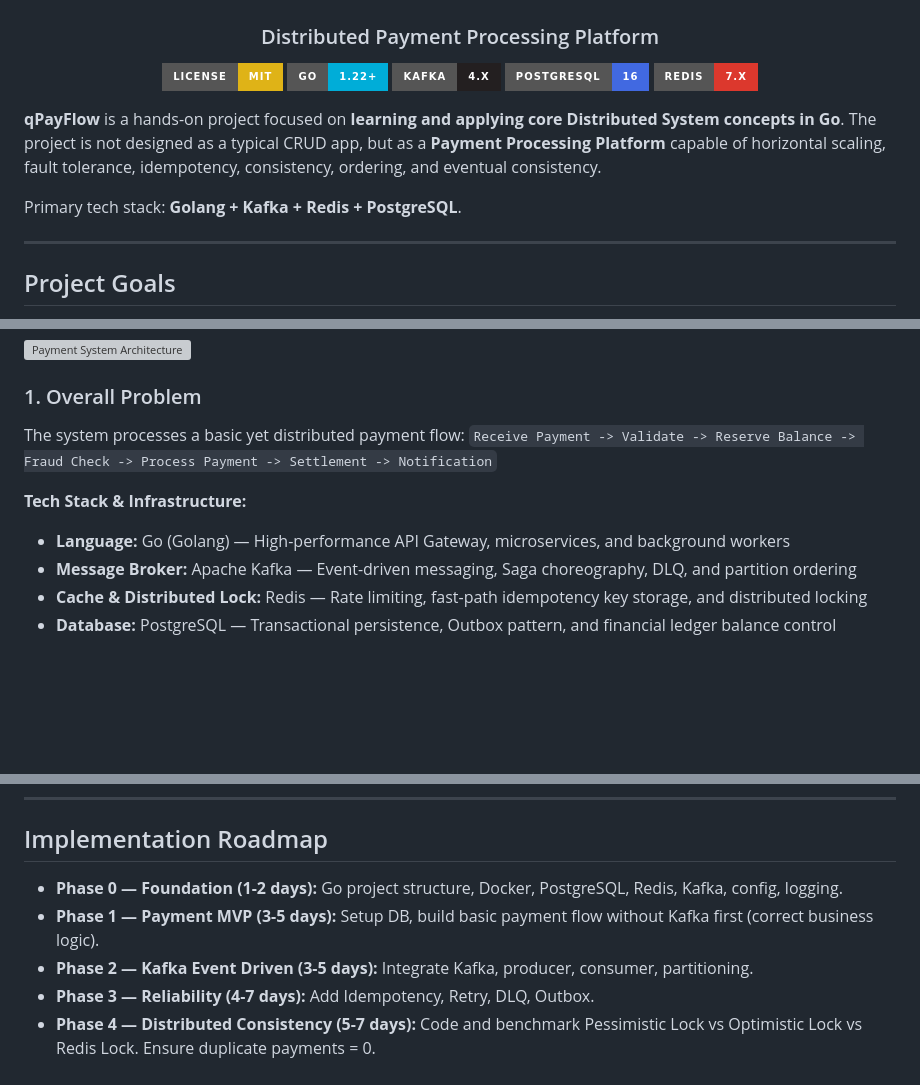
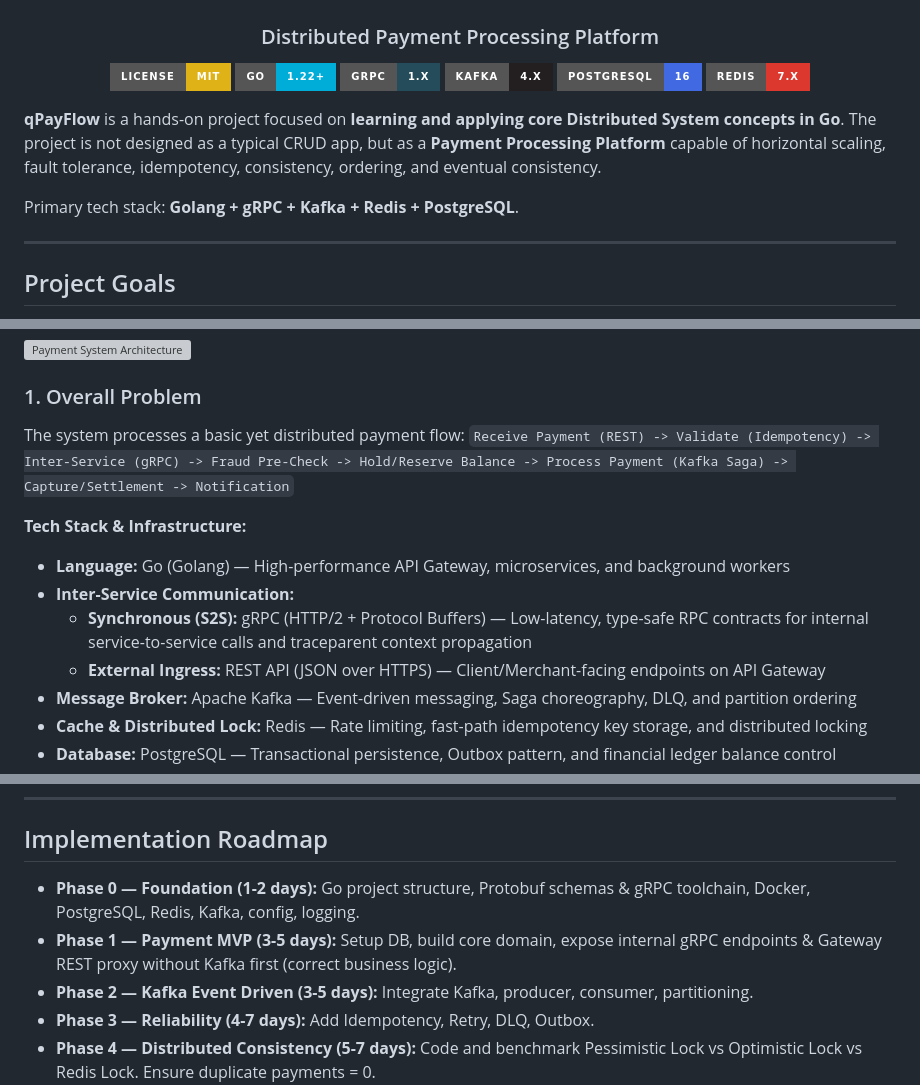
Before and after one commit to dducsw/qPayFlow, a Markdown page: README.md, 3 parts joined by grey strips. Drawn GitHub-style; badges without logos; blank space fills up the shorter version; grey boxes are pictures that could not be loaded.

```diff
--- a/README.md
+++ b/README.md
@@ -5,6 +5,7 @@
 
 [![License: MIT](https://img.shields.io/badge/License-MIT-yellow.svg?style=for-the-badge)](LICENSE)
 [![Go](https://img.shields.io/badge/Go-1.22+-00ADD8?style=for-the-badge&logo=go&logoColor=white)](https://golang.org/)
+[![gRPC](https://img.shields.io/badge/gRPC-1.x-244c5a?style=for-the-badge&logo=grpc&logoColor=white)](https://grpc.io/)
 [![Kafka](https://img.shields.io/badge/Kafka-4.x-231F20?style=for-the-badge&logo=apachekafka&logoColor=white)](https://kafka.apache.org/)
 [![PostgreSQL](https://img.shields.io/badge/PostgreSQL-16-4169E1?style=for-the-badge&logo=postgresql&logoColor=white)](https://www.postgresql.org/)
 [![Redis](https://img.shields.io/badge/Redis-7.x-DC382D?style=for-the-badge&logo=redis&logoColor=white)](https://redis.io/)
@@ -13,7 +14,7 @@
 
 **qPayFlow** is a hands-on project focused on **learning and applying core Distributed System concepts in Go**. The project is not designed as a typical CRUD app, but as a **Payment Processing Platform** capable of horizontal scaling, fault tolerance, idempotency, consistency, ordering, and eventual consistency.
 
-Primary tech stack: **Golang + Kafka + Redis + PostgreSQL**.
+Primary tech stack: **Golang + gRPC + Kafka + Redis + PostgreSQL**.
 
 ---
 
@@ -29,10 +30,13 @@ The highlight of the project is not just basic "Microservices + Kafka + Redis +
 
 ### 1. Overall Problem
 The system processes a basic yet distributed payment flow:
-`Receive Payment -> Validate -> Reserve Balance -> Fraud Check -> Process Payment -> Settlement -> Notification`
+`Receive Payment (REST) -> Validate (Idempotency) -> Inter-Service (gRPC) -> Fraud Pre-Check -> Hold/Reserve Balance -> Process Payment (Kafka Saga) -> Capture/Settlement -> Notification`
 
 **Tech Stack & Infrastructure:**
 - **Language:** Go (Golang) — High-performance API Gateway, microservices, and background workers
+- **Inter-Service Communication:**
+  - **Synchronous (S2S):** gRPC (HTTP/2 + Protocol Buffers) — Low-latency, type-safe RPC contracts for internal service-to-service calls and traceparent context propagation
+  - **External Ingress:** REST API (JSON over HTTPS) — Client/Merchant-facing endpoints on API Gateway
 - **Message Broker:** Apache Kafka — Event-driven messaging, Saga choreography, DLQ, and partition ordering
 - **Cache & Distributed Lock:** Redis — Rate limiting, fast-path idempotency key storage, and distributed locking
 - **Database:** PostgreSQL — Transactional persistence, Outbox pattern, and financial ledger balance control
@@ -112,8 +122,8 @@ The project will be benchmarked and validated through real-world tests:
 
 ## Implementation Roadmap
 
-* **Phase 0 — Foundation (1-2 days):** Go project structure, Docker, PostgreSQL, Redis, Kafka, config, logging.
-* **Phase 1 — Payment MVP (3-5 days):** Setup DB, build basic payment flow without Kafka first (correct business logic).
+* **Phase 0 — Foundation (1-2 days):** Go project structure, Protobuf schemas & gRPC toolchain, Docker, PostgreSQL, Redis, Kafka, config, logging.
+* **Phase 1 — Payment MVP (3-5 days):** Setup DB, build core domain, expose internal gRPC endpoints & Gateway REST proxy without Kafka first (correct business logic).
 * **Phase 2 — Kafka Event Driven (3-5 days):** Integrate Kafka, producer, consumer, partitioning.
 * **Phase 3 — Reliability (4-7 days):** Add Idempotency, Retry, DLQ, Outbox.
 * **Phase 4 — Distributed Consistency (5-7 days):** Code and benchmark Pessimistic Lock vs Optimistic Lock vs Redis Lock. Ensure duplicate payments = 0.
```
Also changed, not shown: other parts of README.md (+26 -19 lines).
